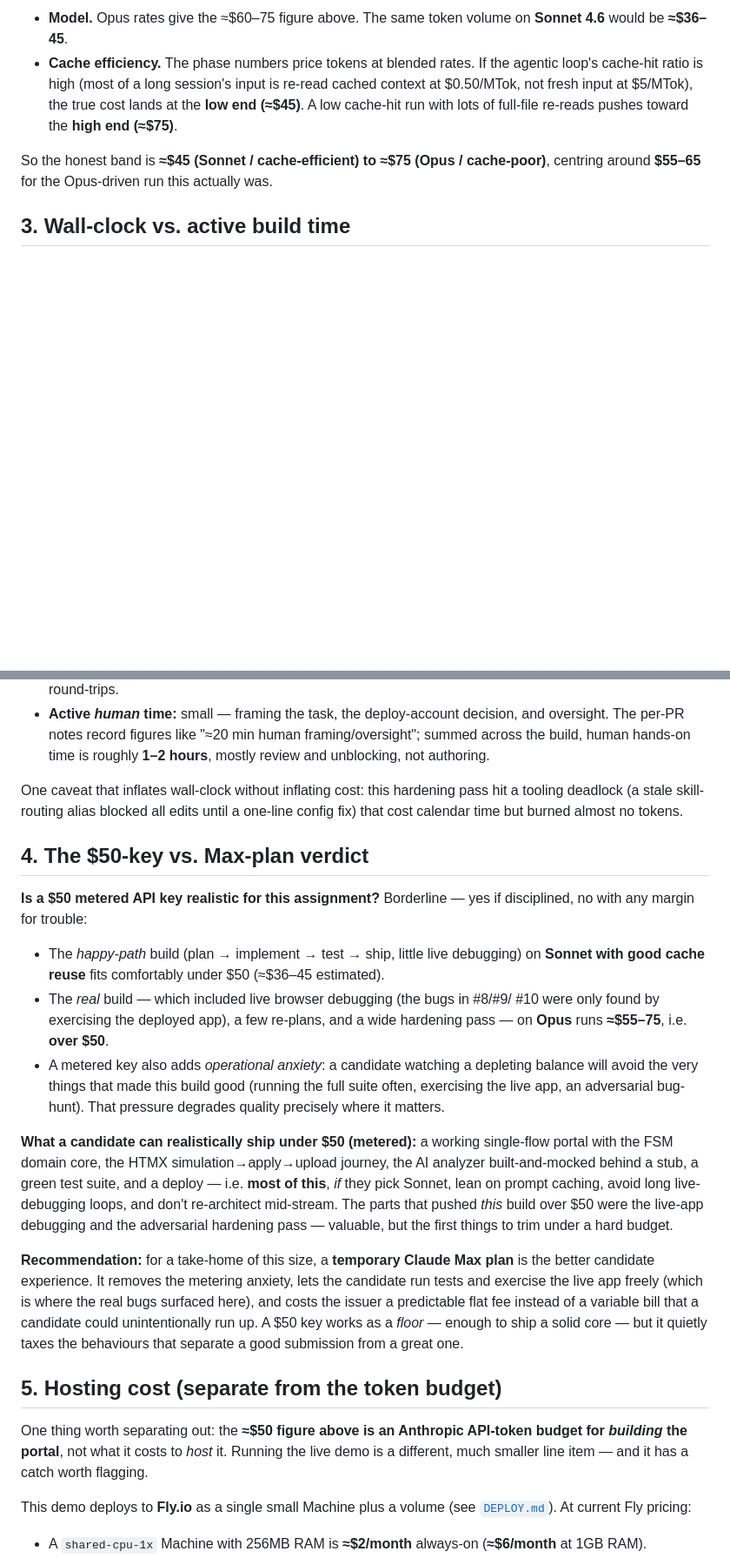
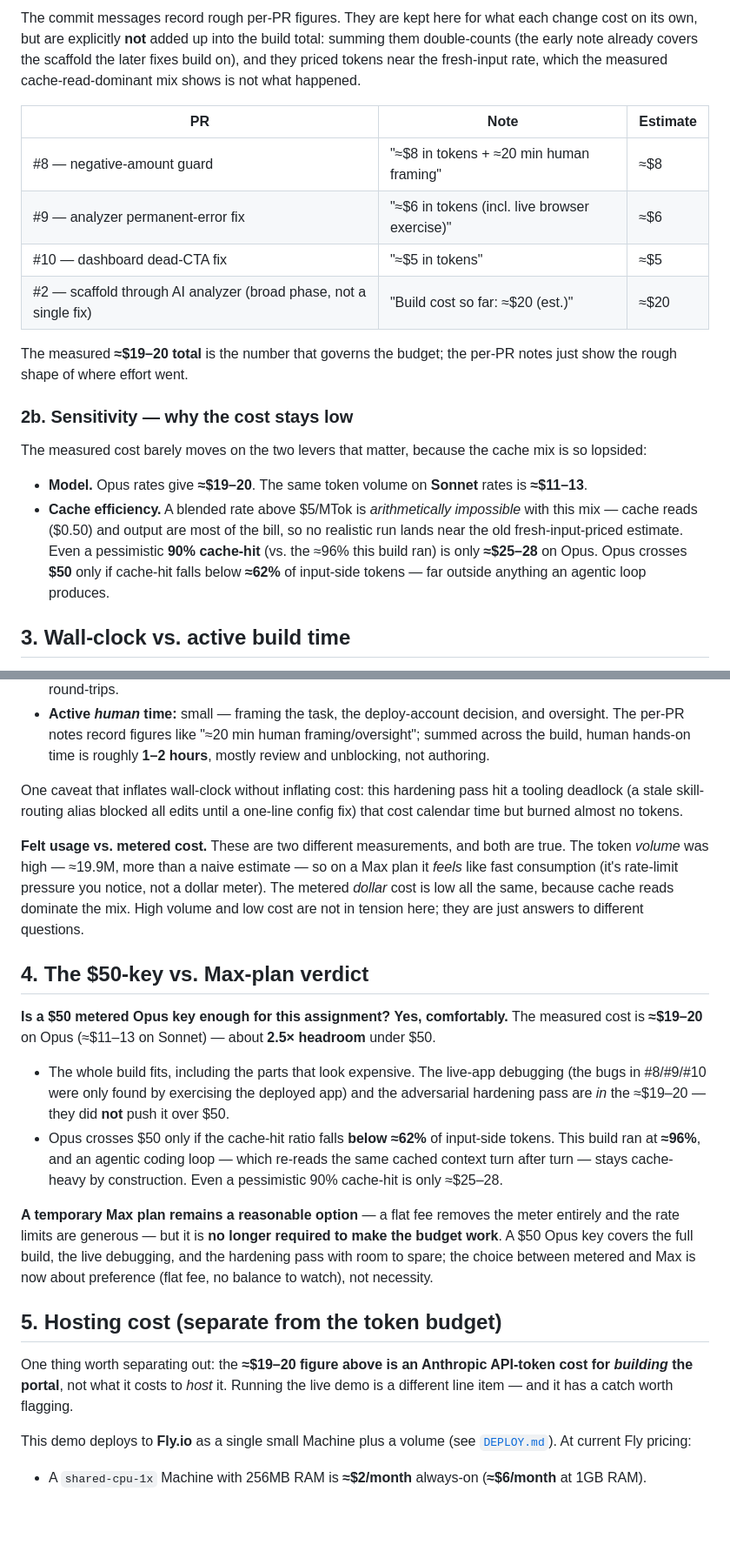
Before and after one commit to adrien-oper/oper-test, a Markdown page: COST.md, 2 parts joined by grey strips. Shown at 87% size. Rendered like a GitHub page; blank space fills up the shorter version.

```diff
--- a/COST.md
+++ b/COST.md
@@ -72,15 +74,33 @@ The total swings on two levers the estimates can't pin down precisely:
 
-- **Model.** Opus rates give the ≈$60–75 figure above. The same token volume on
-  **Sonnet 4.6** would be **≈$36–45**.
-- **Cache efficiency.** The phase numbers price tokens at blended rates. If the
-  agentic loop's cache-hit ratio is high (most of a long session's input is
-  re-read cached context at $0.50/MTok, not fresh input at $5/MTok), the true
-  cost lands at the **low end (≈$45)**. A low cache-hit run with lots of
-  full-file re-reads pushes toward the **high end (≈$75)**.
+The commit messages record rough per-PR figures. They are kept here for what
+each change cost on its own, but are explicitly **not** added up into the build
+total: summing them double-counts (the early note already covers the scaffold
+the later fixes build on), and they priced tokens near the fresh-input rate,
+which the measured cache-read-dominant mix shows is not what happened.
 
-So the honest band is **≈$45 (Sonnet / cache-efficient) to ≈$75 (Opus /
-cache-poor)**, centring around **$55–65** for the Opus-driven run this actually
-was.
+| PR | Note | Estimate |
+|---|---|---|
+| #8 — negative-amount guard | "≈$8 in tokens + ≈20 min human framing" | ≈$8 |
+| #9 — analyzer permanent-error fix | "≈$6 in tokens (incl. live browser exercise)" | ≈$6 |
+| #10 — dashboard dead-CTA fix | "≈$5 in tokens" | ≈$5 |
+| #2 — scaffold through AI analyzer (broad phase, not a single fix) | "Build cost so far: ≈$20 (est.)" | ≈$20 |
+
+The measured **≈$19–20 total** is the number that governs the budget; the per-PR
+notes just show the rough shape of where effort went.
+
+### 2b. Sensitivity — why the cost stays low
+
+The measured cost barely moves on the two levers that matter, because the cache
+mix is so lopsided:
+
+- **Model.** Opus rates give **≈$19–20**. The same token volume on **Sonnet**
+  rates is **≈$11–13**.
+- **Cache efficiency.** A blended rate above $5/MTok is *arithmetically
+  impossible* with this mix — cache reads ($0.50) and output are most of the
+  bill, so no realistic run lands near the old fresh-input-priced estimate. Even
+  a pessimistic **90% cache-hit** (vs. the ≈96% this build ran) is only
+  **≈$25–28** on Opus. Opus crosses **$50** only if cache-hit falls below
+  **≈62%** of input-side tokens — far outside anything an agentic loop produces.
 
 ## 3. Wall-clock vs. active build time
 
@@ -99,45 +119,40 @@ One caveat that inflates wall-clock without inflating cost: this hardening pass
 hit a tooling deadlock (a stale skill-routing alias blocked all edits until a
 one-line config fix) that cost calendar time but burned almost no tokens.
 
+**Felt usage vs. metered cost.** These are two different measurements, and both
+are true. The token *volume* was high — ≈19.9M, more than a naive estimate — so
+on a Max plan it *feels* like fast consumption (it's rate-limit pressure you
+notice, not a dollar meter). The metered *dollar* cost is low all the same,
+because cache reads dominate the mix. High volume and low cost are not in
+tension here; they are just answers to different questions.
+
 ## 4. The $50-key vs. Max-plan verdict
 
-**Is a $50 metered API key realistic for this assignment?** Borderline — yes if
-disciplined, no with any margin for trouble:
+**Is a $50 metered Opus key enough for this assignment?** **Yes, comfortably.**
+The measured cost is **≈$19–20** on Opus (≈$11–13 on Sonnet) — about **2.5×
+headroom** under $50.
 
-- The *happy-path* build (plan → implement → test → ship, little live
-  debugging) on **Sonnet with good cache reuse** fits comfortably under $50
-  (≈$36–45 estimated).
-- The *real* build — which included live browser debugging (the bugs in #8/#9/
-  #10 were only found by exercising the deployed app), a few re-plans, and a
-  wide hardening pass — on **Opus** runs **≈$55–75**, i.e. **over $50**.
-- A metered key also adds *operational anxiety*: a candidate watching a depleting
-  balance will avoid the very things that made this build good (running the full
-  suite often, exercising the live app, an adversarial bug-hunt). That pressure
-  degrades quality precisely where it matters.
+- The whole build fits, including the parts that look expensive. The live-app
+  debugging (the bugs in #8/#9/#10 were only found by exercising the deployed
+  app) and the adversarial hardening pass are *in* the ≈$19–20 — they did **not**
+  push it over $50.
+- Opus crosses $50 only if the cache-hit ratio falls **below ≈62%** of
+  input-side tokens. This build ran at **≈96%**, and an agentic coding loop —
+  which re-reads the same cached context turn after turn — stays cache-heavy by
+  construction. Even a pessimistic 90% cache-hit is only ≈$25–28.
 
-**What a candidate can realistically ship under $50 (metered):** a working
-single-flow portal with the FSM domain core, the HTMX simulation→apply→upload
-journey, the AI analyzer built-and-mocked behind a stub, a green test suite, and
-a deploy — i.e. **most of this**, *if* they pick Sonnet, lean on prompt caching,
-avoid long live-debugging loops, and don't re-architect mid-stream. The parts
-that pushed *this* build over $50 were the live-app debugging and the
-adversarial hardening pass — valuable, but the first things to trim under a hard
-budget.
-
-**Recommendation:** for a take-home of this size, a **temporary Claude Max
-plan** is the better candidate experience. It removes the metering anxiety, lets
-the candidate run tests and exercise the live app freely (which is where the
-real bugs surfaced here), and costs the issuer a predictable flat fee instead of
-a variable bill that a candidate could unintentionally run up. A $50 key works
-as a *floor* — enough to ship a solid core — but it quietly taxes the behaviours
-that separate a good submission from a great one.
+**A temporary Max plan remains a reasonable option** — a flat fee removes the
+meter entirely and the rate limits are generous — but it is **no longer required
+to make the budget work**. A $50 Opus key covers the full build, the live
+debugging, and the hardening pass with room to spare; the choice between metered
+and Max is now about preference (flat fee, no balance to watch), not necessity.
 
 ## 5. Hosting cost (separate from the token budget)
 
-One thing worth separating out: the **≈$50 figure above is an Anthropic
-API-token budget for *building* the portal**, not what it costs to *host* it.
-Running the live demo is a different, much smaller line item — and it has a
-catch worth flagging.
+One thing worth separating out: the **≈$19–20 figure above is an Anthropic
+API-token cost for *building* the portal**, not what it costs to *host* it.
+Running the live demo is a different line item — and it has a catch worth
+flagging.
 
 This demo deploys to **Fly.io** as a single small Machine plus a volume (see
 [`DEPLOY.md`](DEPLOY.md)). At current Fly pricing:
```
Also changed, not shown: other parts of COST.md (+44 -38 lines), README.md (+7 -4 lines).
